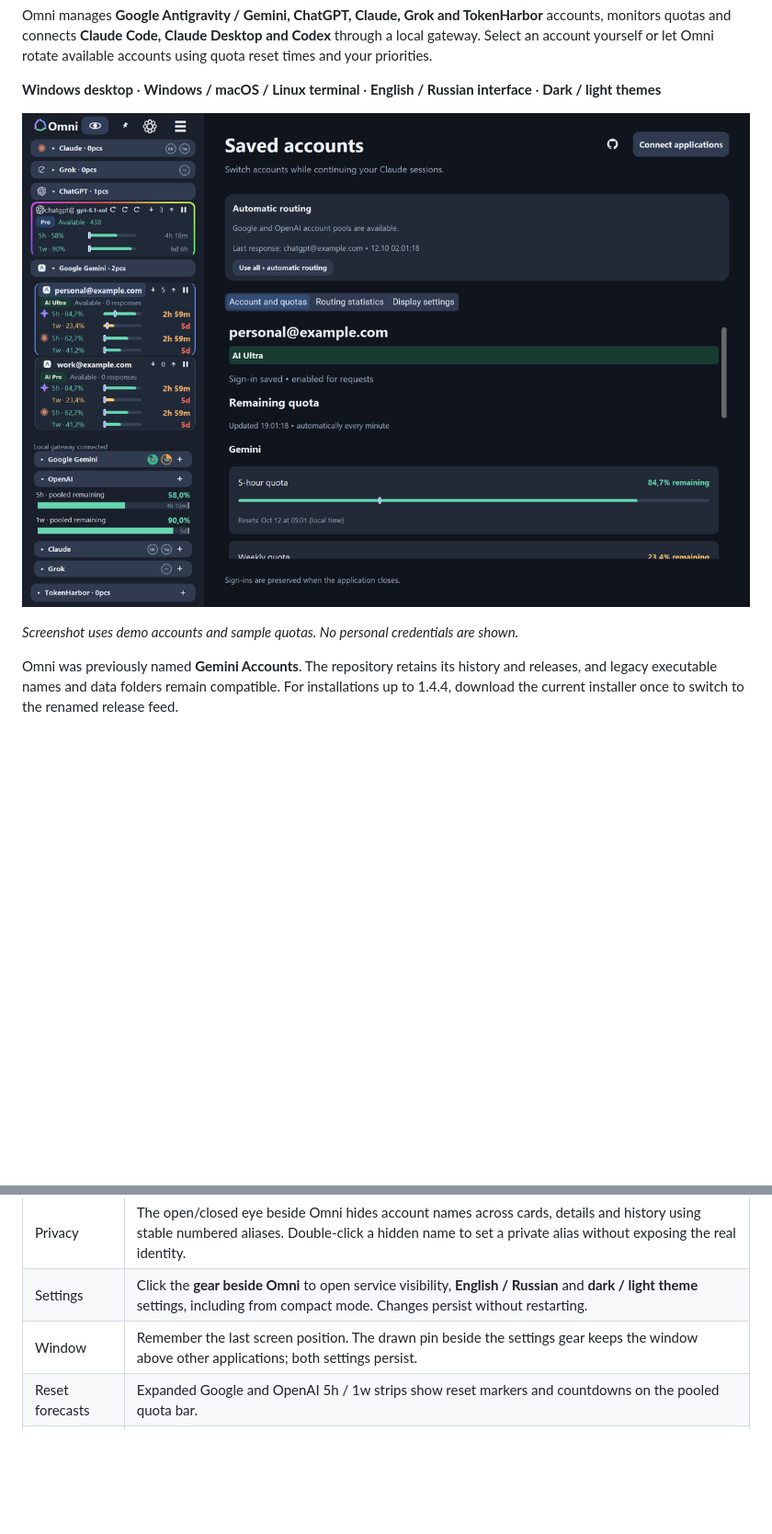
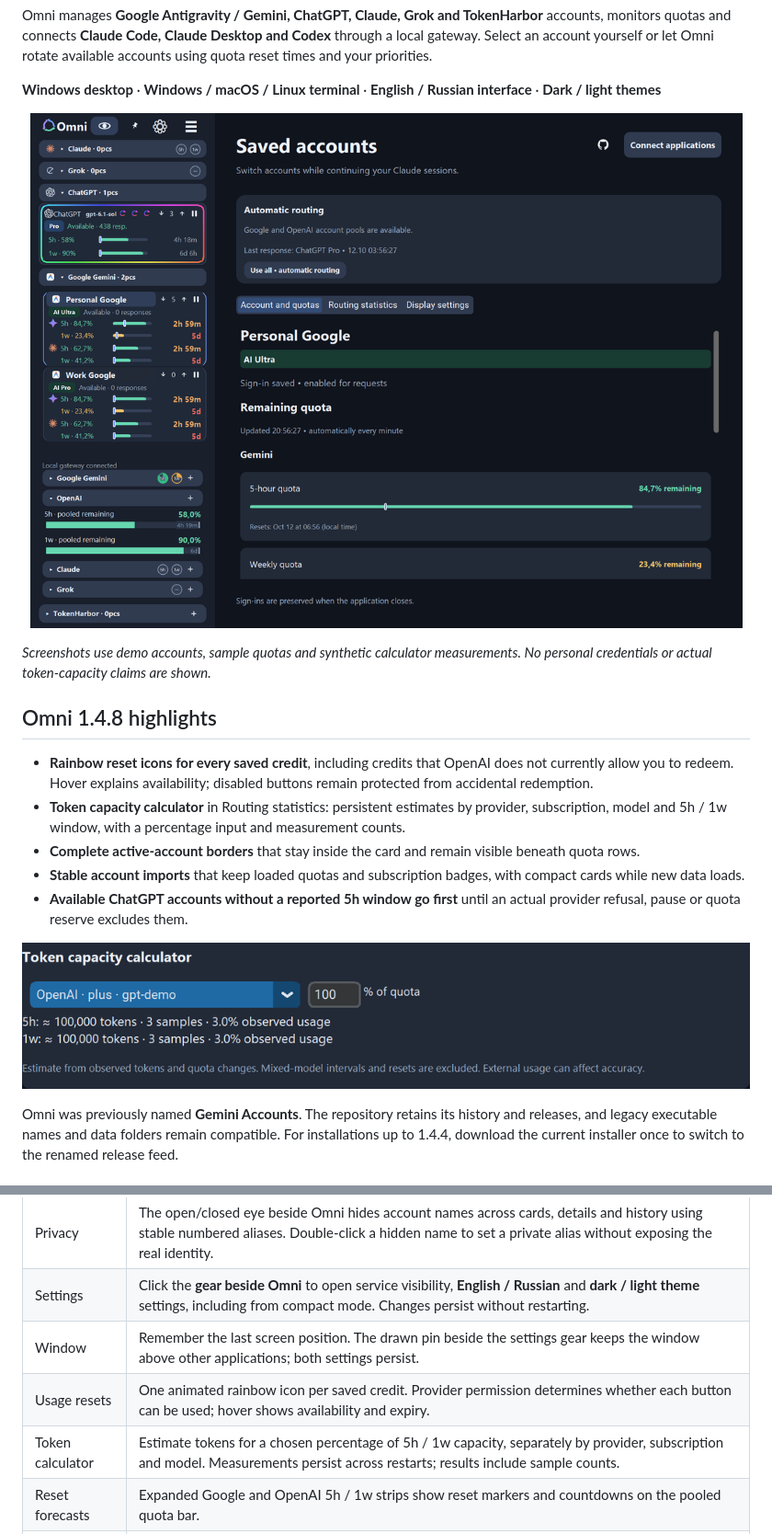
Before and after one commit to nikitaeight24family/GeminiAccounts, a Markdown page: README.md, 2 parts joined by grey strips. Shown at 92% size. Rendered like a GitHub page; pictures changed too: docs/omni-dashboard.png, docs/omni-token-calculator.png (added); blank space fills up the shorter version.

Commit message:
Release Omni 1.4.8 with all rainbow resets and refreshed documentation

```diff
--- a/README.md
+++ b/README.md
@@ -17,9 +17,19 @@ Omni manages **Google Antigravity / Gemini, ChatGPT, Claude, Grok and TokenHarbo
 
 **Windows desktop** · **Windows / macOS / Linux terminal** · **English / Russian interface** · **Dark / light themes**
 
-<p align="center"><img src="docs/omni-dashboard.png" width="1000" alt="Omni dashboard with demo accounts, subscription badges, priorities, quota limits and account details"></p>
+<p align="center"><img src="docs/omni-dashboard.png" width="900" alt="Omni dashboard with demo accounts, subscription badges, priorities, quota limits and account details"></p>
 
-*Screenshot uses demo accounts and sample quotas. No personal credentials are shown.*
+*Screenshots use demo accounts, sample quotas and synthetic calculator measurements. No personal credentials or actual token-capacity claims are shown.*
+
+## Omni 1.4.8 highlights
+
+- **Rainbow reset icons for every saved credit**, including credits that OpenAI does not currently allow you to redeem. Hover explains availability; disabled buttons remain protected from accidental redemption.
+- **Token capacity calculator** in Routing statistics: persistent estimates by provider, subscription, model and 5h / 1w window, with a percentage input and measurement counts.
+- **Complete active-account borders** that stay inside the card and remain visible beneath quota rows.
+- **Stable account imports** that keep loaded quotas and subscription badges, with compact cards while new data loads.
+- **Available ChatGPT accounts without a reported 5h window go first** until an actual provider refusal, pause or quota reserve excludes them.
+
+<p align="center"><img src="docs/omni-token-calculator.png" width="900" alt="Token capacity calculator with synthetic per-model 5h and weekly measurements"></p>
 
 Omni was previously named **Gemini Accounts**. The repository retains its history and releases, and legacy executable names and data folders remain compatible. For installations up to 1.4.4, download the current installer once to switch to the renamed release feed.
 
@@ -71,6 +81,8 @@ Before any changes, the app lists affected files and asks for consent. Projects,
 | Privacy | The open/closed eye beside Omni hides account names across cards, details and history using stable numbered aliases. Double-click a hidden name to set a private alias without exposing the real identity. |
 | Settings | Click the **gear beside Omni** to open service visibility, **English / Russian** and **dark / light theme** settings, including from compact mode. Changes persist without restarting. |
 | Window | Remember the last screen position. The drawn pin beside the settings gear keeps the window above other applications; both settings persist. |
+| Usage resets | One animated rainbow icon per saved credit. Provider permission determines whether each button can be used; hover shows availability and expiry. |
+| Token calculator | Estimate tokens for a chosen percentage of 5h / 1w capacity, separately by provider, subscription and model. Measurements persist across restarts; results include sample counts. |
 | Reset forecasts | Expanded Google and OpenAI 5h / 1w strips show reset markers and countdowns on the pooled quota bar. |
 | Refreshes | Existing cards, bars and controls update in place. Unchanged values skip redraws, and priority changes reuse cards. |
 | Releases | The **GitHub icon in the expanded panel** opens the latest release. Windows can download and verify updates while waiting for active requests to finish. |
```
Also changed, not shown: other parts of README.md (+1 -1 lines), 4 other files.
